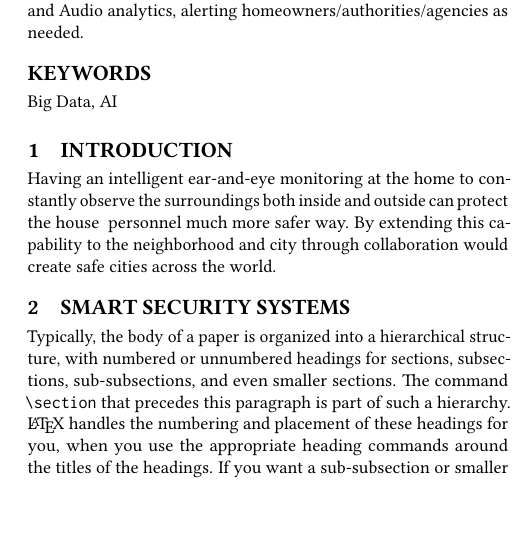
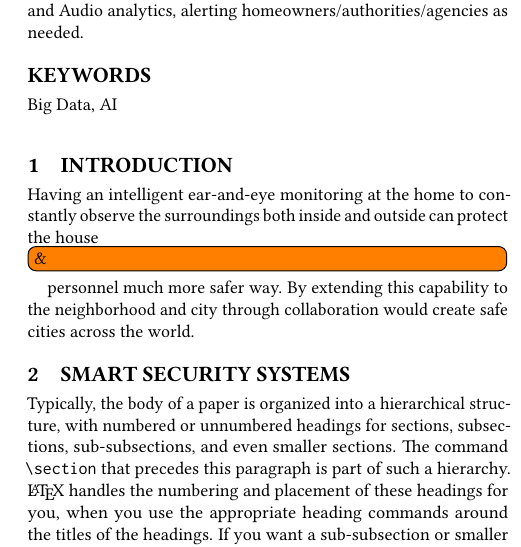
Before and after one commit to bigdata-i523/hid333, a LaTeX paper (paper1/report.tex): part of one column of page 1 of 2, cut so that both start at the same text, the shorter picture padded with empty space. Compiled offline with pdfLaTeX.

Commit message:
fixing generously compile issues

```diff
--- a/paper1/report.tex
+++ b/paper1/report.tex
@@ -41,7 +41,7 @@ This paper talks about high level architecture of an intelligent security system
 
 \section{Introduction}
 
-Having an intelligent ear-and-eye monitoring at the home to constantly observe the surroundings both inside and outside can protect the house & personnel much more safer way. By extending this capability to the neighborhood and city through collaboration would create safe cities across the world.
+Having an intelligent ear-and-eye monitoring at the home to constantly observe the surroundings both inside and outside can protect the house \TODO{\&} personnel much more safer way. By extending this capability to the neighborhood and city through collaboration would create safe cities across the world.
 
 \section{Smart Security Systems}
 
```
